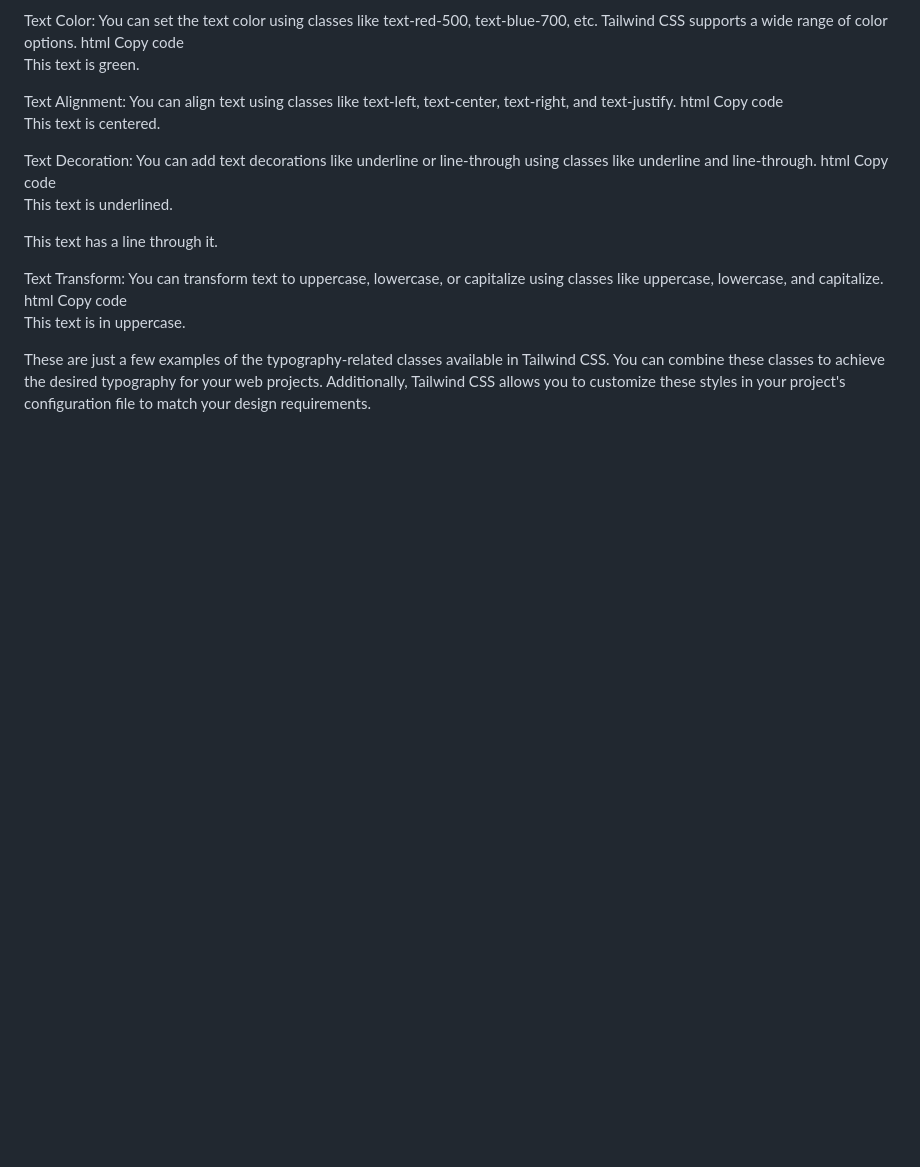
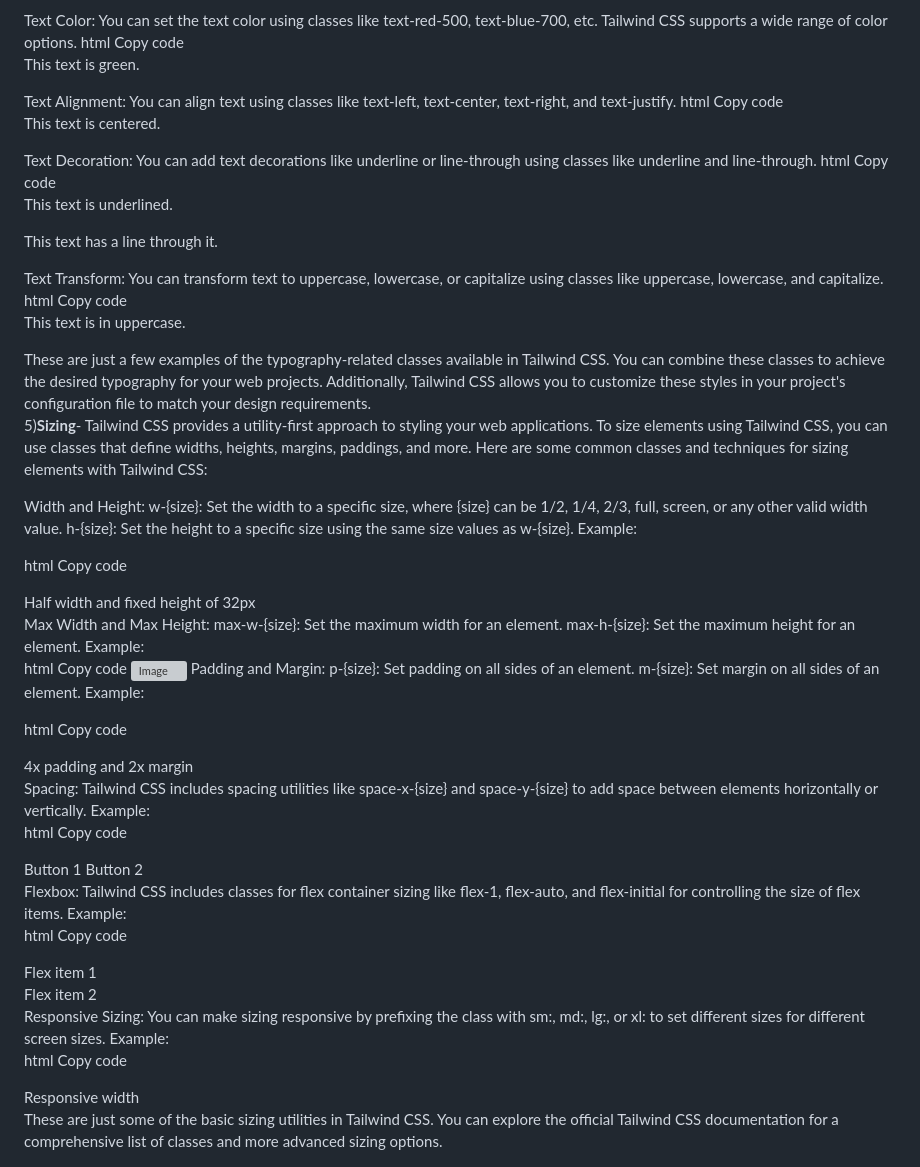
Before and after one commit to hetgandhi1111/Tailwind, a Markdown page: README.md, the part around the change. Drawn GitHub-style; blank space fills up the shorter version; grey boxes are pictures that could not be loaded.

```diff
--- a/README.md
+++ b/README.md
@@ -124,3 +124,59 @@ html
 Copy code
 <p class="uppercase">This text is in uppercase.</p>
 These are just a few examples of the typography-related classes available in Tailwind CSS. You can combine these classes to achieve the desired typography for your web projects. Additionally, Tailwind CSS allows you to customize these styles in your project's configuration file to match your design requirements.
+
+5)**Sizing**-
+Tailwind CSS provides a utility-first approach to styling your web applications. To size elements using Tailwind CSS, you can use classes that define widths, heights, margins, paddings, and more. Here are some common classes and techniques for sizing elements with Tailwind CSS:
+
+Width and Height:
+w-{size}: Set the width to a specific size, where {size} can be 1/2, 1/4, 2/3, full, screen, or any other valid width value.
+h-{size}: Set the height to a specific size using the same size values as w-{size}.
+Example:
+
+html
+Copy code
+<div class="w-1/2 h-32">Half width and fixed height of 32px</div>
+Max Width and Max Height:
+max-w-{size}: Set the maximum width for an element.
+max-h-{size}: Set the maximum height for an element.
+Example:
+
+html
+Copy code
+<img src="image.jpg" alt="Image" class="max-w-xs max-h-48">
+Padding and Margin:
+p-{size}: Set padding on all sides of an element.
+m-{size}: Set margin on all sides of an element.
+Example:
+
+html
+Copy code
+<div class="p-4 m-2">4x padding and 2x margin</div>
+Spacing:
+Tailwind CSS includes spacing utilities like space-x-{size} and space-y-{size} to add space between elements horizontally or vertically.
+Example:
+
+html
+Copy code
+<div class="space-x-4">
+    <button class="px-4 py-2">Button 1</button>
+    <button class="px-4 py-2">Button 2</button>
+</div>
+Flexbox:
+Tailwind CSS includes classes for flex container sizing like flex-1, flex-auto, and flex-initial for controlling the size of flex items.
+Example:
+
+html
+Copy code
+<div class="flex">
+    <div class="flex-1">Flex item 1</div>
+    <div class="flex-2">Flex item 2</div>
+</div>
+Responsive Sizing:
+You can make sizing responsive by prefixing the class with sm:, md:, lg:, or xl: to set different sizes for different screen sizes.
+Example:
+
+html
+Copy code
+<div class="w-full sm:w-1/2 md:w-1/3 lg:w-1/4 xl:w-1/6">Responsive width</div>
+These are just some of the basic sizing utilities in Tailwind CSS. You can explore the official Tailwind CSS documentation for a comprehensive list of classes and more advanced sizing options.
```
